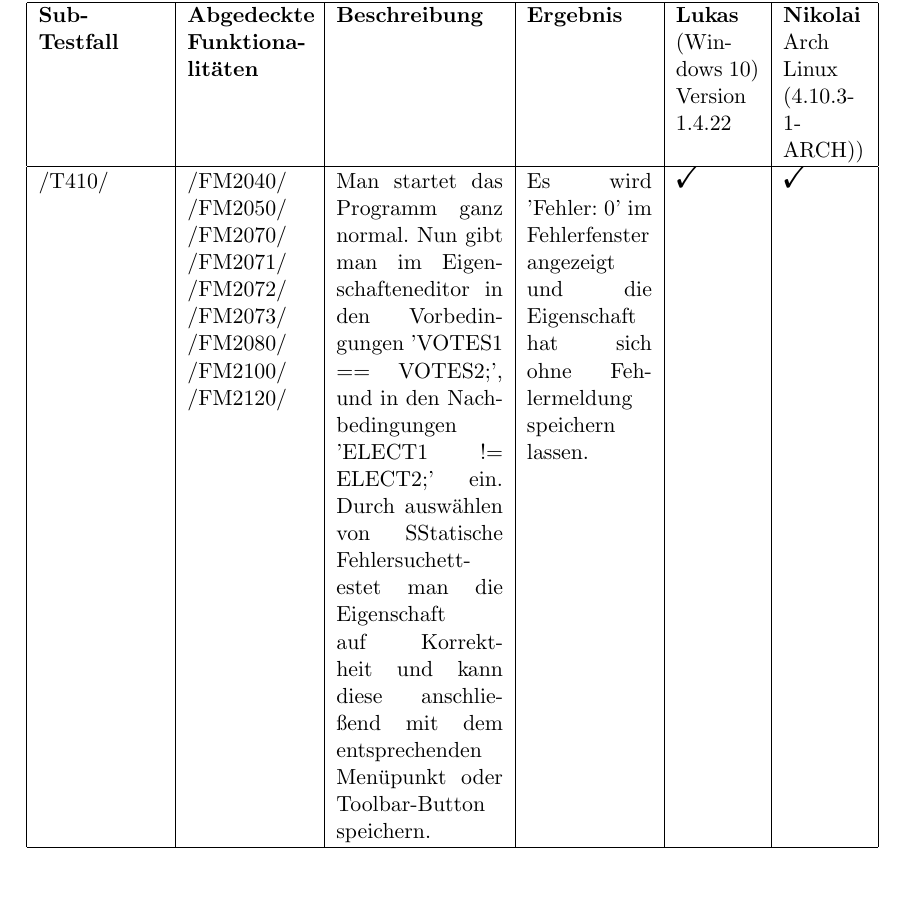
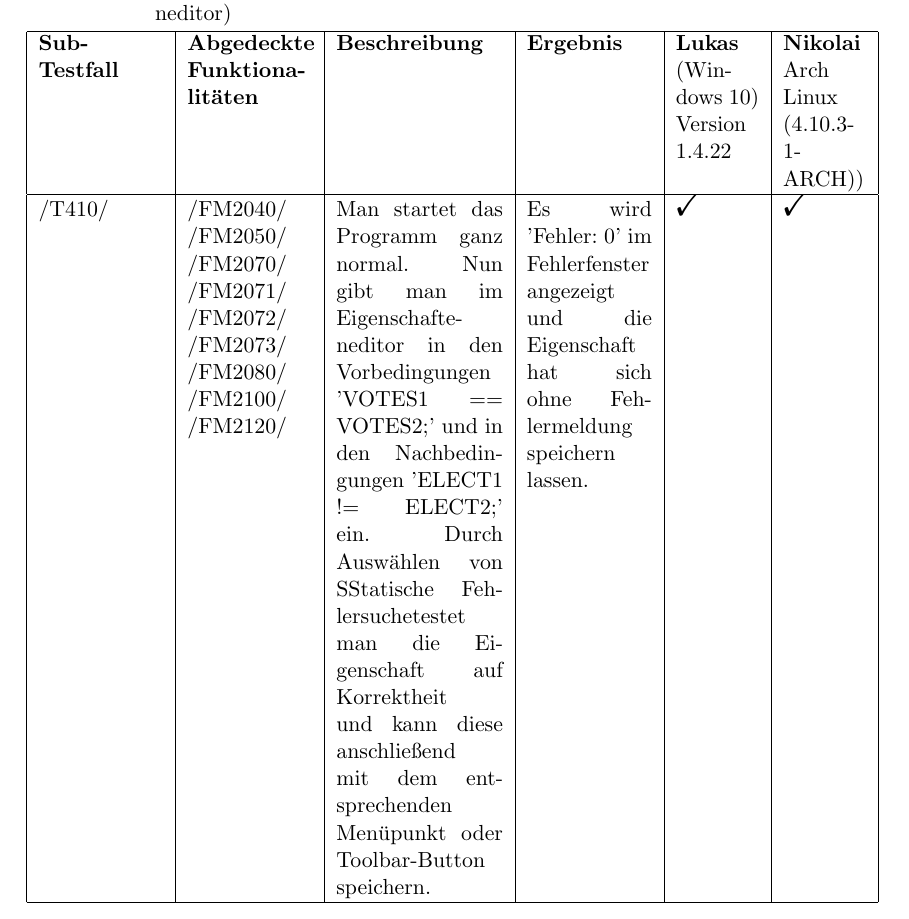
Before and after one commit to Skypr/PSE-Wahlverfahren-QA, a LaTeX document (Latex-Dokument/QualityAssurance/Qualitätssicherung.tex, which reads Latex-Dokument/QualityAssurance/testProtokolle/Testfall8_5.tex): part of page 29 of 41, cut so that both start at the same text, the shorter picture padded with empty space. Compiled offline with pdfLaTeX.

Commit message:
proofread TEstfall8_5&8_6

```diff
--- a/Latex-Dokument/QualityAssurance/testProtokolle/Testfall8_5.tex
+++ b/Latex-Dokument/QualityAssurance/testProtokolle/Testfall8_5.tex
@@ -14,7 +14,7 @@
 \hline
 /T410/ &
 /FM2040/ /FM2050/ /FM2070/ /FM2071/ /FM2072/ /FM2073/ /FM2080/ /FM2100/ /FM2120/&
-Man startet das Programm ganz normal. Nun gibt man im Eigenschafteneditor in den Vorbedingungen 'VOTES1 == VOTES2;', und in den Nachbedingungen 'ELECT1 != ELECT2;' ein. Durch auswählen von "Statische Fehlersuche" testet man die Eigenschaft auf Korrektheit und kann diese anschließend mit dem entsprechenden Menüpunkt oder Toolbar-Button speichern. &
+Man startet das Programm ganz normal. Nun gibt man im Eigenschafteneditor in den Vorbedingungen 'VOTES1 == VOTES2;' und in den Nachbedingungen 'ELECT1 != ELECT2;' ein. Durch Auswählen von "Statische Fehlersuche" testet man die Eigenschaft auf Korrektheit und kann diese anschließend mit dem entsprechenden Menüpunkt oder Toolbar-Button speichern. &
 Es wird 'Fehler: 0' im Fehlerfenster angezeigt und die Eigenschaft hat sich ohne Fehlermeldung speichern lassen. &
 \Checkmark & \Checkmark
 \\
```
